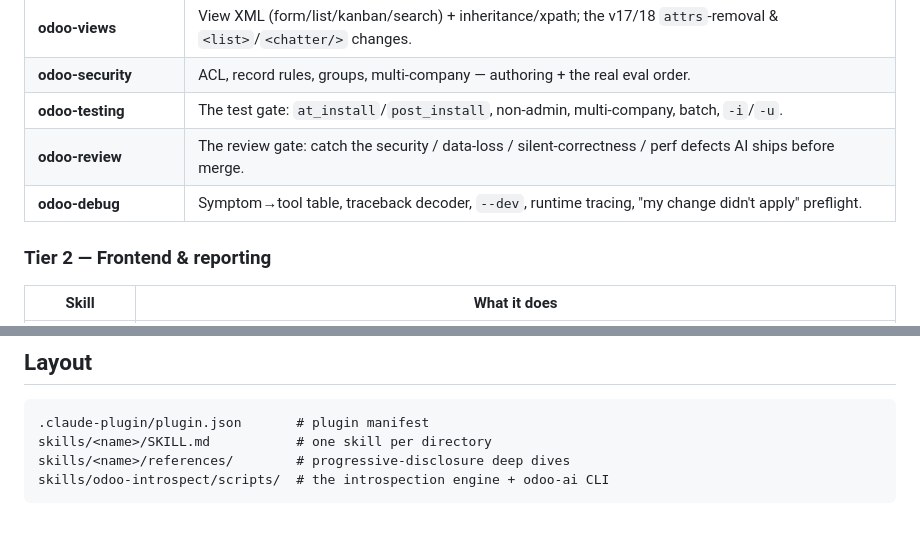
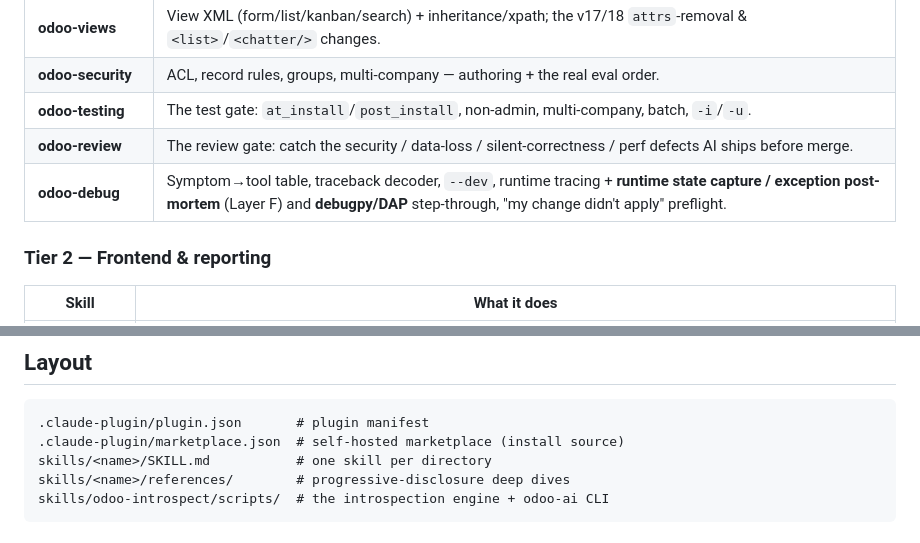
Before and after one commit to tuanle96/odoo-ai-skills, a Markdown page: README.md, 2 parts joined by grey strips. Drawn GitHub-style.

Commit message:
docs(readme): note Layer F + debugpy in odoo-debug row and marketplace.json in layout

````diff
--- a/README.md
+++ b/README.md
@@ -72,7 +72,7 @@ claude plugin validate /path/to/odoo-ai-skills # check the manifest
 | **odoo-security** | ACL, record rules, groups, multi-company — authoring + the real eval order. |
 | **odoo-testing** | The test gate: `at_install`/`post_install`, non-admin, multi-company, batch, `-i`/`-u`. |
 | **odoo-review** | The review gate: catch the security / data-loss / silent-correctness / perf defects AI ships before merge. |
-| **odoo-debug** | Symptom→tool table, traceback decoder, `--dev`, runtime tracing, "my change didn't apply" preflight. |
+| **odoo-debug** | Symptom→tool table, traceback decoder, `--dev`, runtime tracing + **runtime state capture / exception post-mortem** (Layer F) and **debugpy/DAP** step-through, "my change didn't apply" preflight. |
 
 ### Tier 2 — Frontend & reporting
 | Skill | What it does |
@@ -127,6 +127,7 @@ See `skills/odoo-introspect/` for the JSON shape of each layer and the SaaS RPC
 
 ```
 .claude-plugin/plugin.json       # plugin manifest
+.claude-plugin/marketplace.json  # self-hosted marketplace (install source)
 skills/<name>/SKILL.md           # one skill per directory
 skills/<name>/references/        # progressive-disclosure deep dives
 skills/odoo-introspect/scripts/  # the introspection engine + odoo-ai CLI
````
